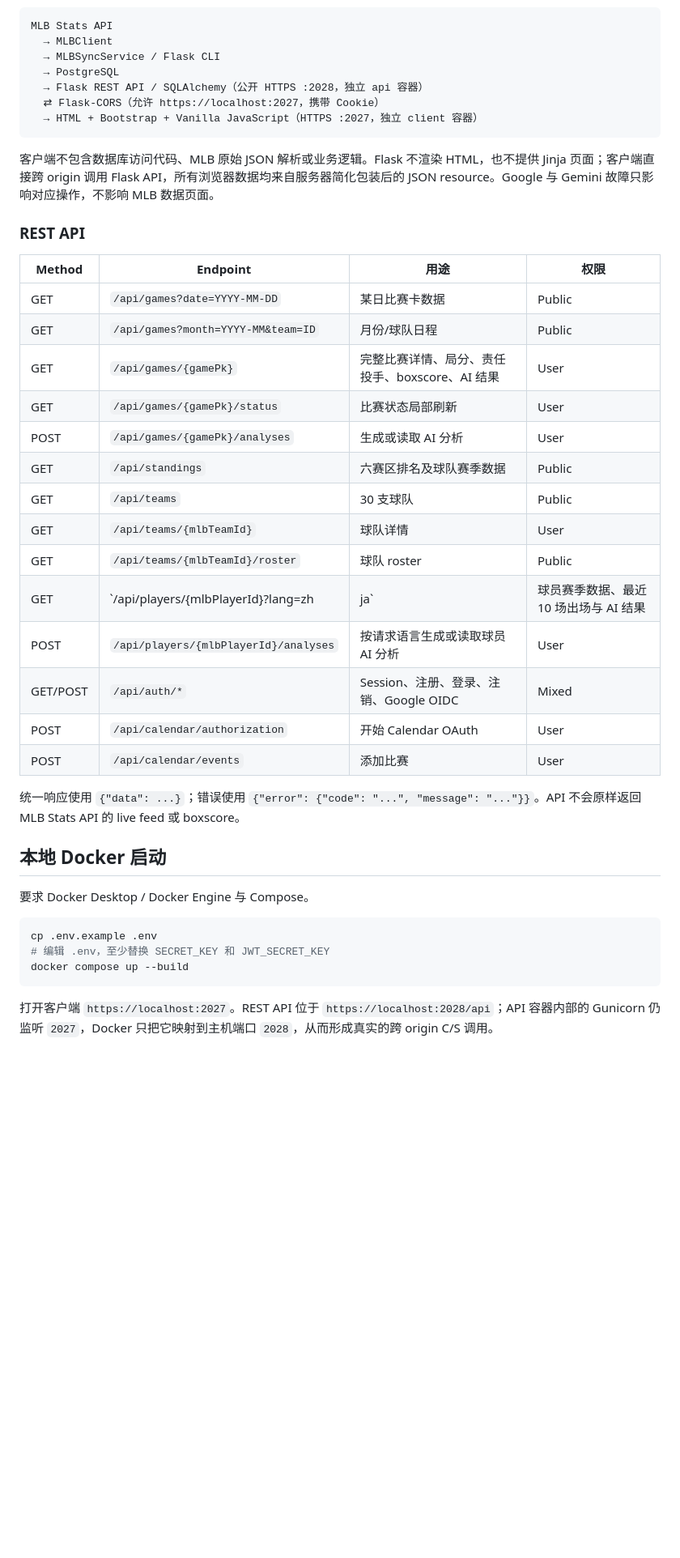
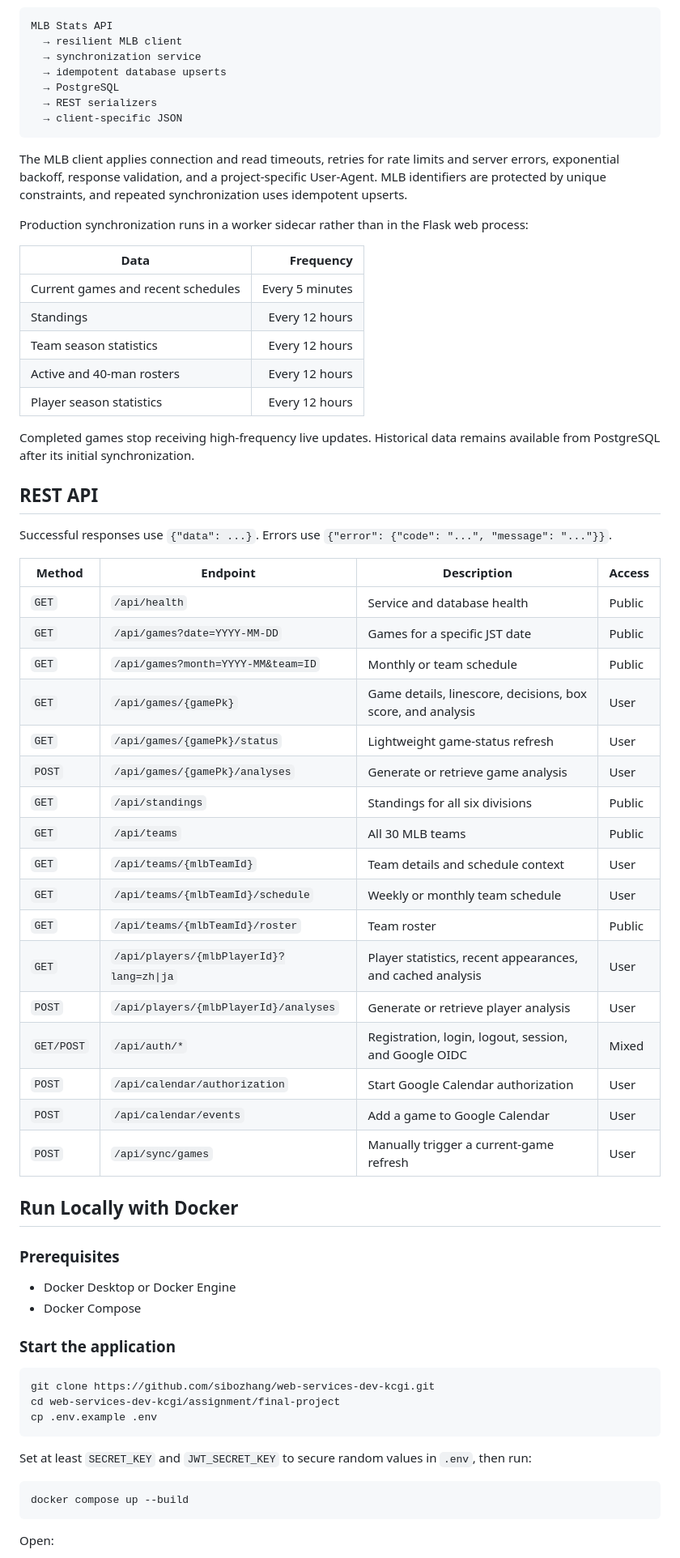
Before and after one commit to sibozhang/web-services-dev-kcgi, a Markdown page: assignment/final-project/README.md, the part around one of its changes. Shown at 81% size. GitHub-like rendering; blank space fills up the shorter version.

````diff
--- a/assignment/final-project/README.md
+++ b/assignment/final-project/README.md
@@ -46,46 +71,72 @@
 
 ```text
 MLB Stats API
-  → MLBClient
-  → MLBSyncService / Flask CLI
+  → resilient MLB client
+  → synchronization service
+  → idempotent database upserts
   → PostgreSQL
-  → Flask REST API / SQLAlchemy（公开 HTTPS :2028，独立 api 容器）
-  ⇄ Flask-CORS（允许 https://localhost:2027，携带 Cookie）
-  → HTML + Bootstrap + Vanilla JavaScript（HTTPS :2027，独立 client 容器）
+  → REST serializers
+  → client-specific JSON
 ```
 
-客户端不包含数据库访问代码、MLB 原始 JSON 解析或业务逻辑。Flask 不渲染 HTML，也不提供 Jinja 页面；客户端直接跨 origin 调用 Flask API，所有浏览器数据均来自服务器简化包装后的 JSON resource。Google 与 Gemini 故障只影响对应操作，不影响 MLB 数据页面。
+The MLB client applies connection and read timeouts, retries for rate limits and server errors, exponential backoff, response validation, and a project-specific User-Agent. MLB identifiers are protected by unique constraints, and repeated synchronization uses idempotent upserts.
 
-### REST API
+Production synchronization runs in a worker sidecar rather than in the Flask web process:
 
-| Method | Endpoint | 用途 | 权限 |
+| Data | Frequency |
+|---|---:|
+| Current games and recent schedules | Every 5 minutes |
+| Standings | Every 12 hours |
+| Team season statistics | Every 12 hours |
+| Active and 40-man rosters | Every 12 hours |
+| Player season statistics | Every 12 hours |
+
+Completed games stop receiving high-frequency live updates. Historical data remains available from PostgreSQL after its initial synchronization.
+
+## REST API
+
+Successful responses use `{"data": ...}`. Errors use `{"error": {"code": "...", "message": "..."}}`.
+
+| Method | Endpoint | Description | Access |
 |---|---|---|---|
-| GET | `/api/games?date=YYYY-MM-DD` | 某日比赛卡数据 | Public |
-| GET | `/api/games?month=YYYY-MM&team=ID` | 月份/球队日程 | Public |
-| GET | `/api/games/{gamePk}` | 完整比赛详情、局分、责任投手、boxscore、AI 结果 | User |
-| GET | `/api/games/{gamePk}/status` | 比赛状态局部刷新 | User |
-| POST | `/api/games/{gamePk}/analyses` | 生成或读取 AI 分析 | User |
-| GET | `/api/standings` | 六赛区排名及球队赛季数据 | Public |
-| GET | `/api/teams` | 30 支球队 | Public |
-| GET | `/api/teams/{mlbTeamId}` | 球队详情 | User |
-| GET | `/api/teams/{mlbTeamId}/roster` | 球队 roster | Public |
-| GET | `/api/players/{mlbPlayerId}?lang=zh|ja` | 球员赛季数据、最近 10 场出场与 AI 结果 | User |
-| POST | `/api/players/{mlbPlayerId}/analyses` | 按请求语言生成或读取球员 AI 分析 | User |
-| GET/POST | `/api/auth/*` | Session、注册、登录、注销、Google OIDC | Mixed |
-| POST | `/api/calendar/authorization` | 开始 Calendar OAuth | User |
-| POST | `/api/calendar/events` | 添加比赛 | User |
+| `GET` | `/api/health` | Service and database health | Public |
+| `GET` | `/api/games?date=YYYY-MM-DD` | Games for a specific JST date | Public |
+| `GET` | `/api/games?month=YYYY-MM&team=ID` | Monthly or team schedule | Public |
+| `GET` | `/api/games/{gamePk}` | Game details, linescore, decisions, box score, and analysis | User |
+| `GET` | `/api/games/{gamePk}/status` | Lightweight game-status refresh | User |
+| `POST` | `/api/games/{gamePk}/analyses` | Generate or retrieve game analysis | User |
+| `GET` | `/api/standings` | Standings for all six divisions | Public |
+| `GET` | `/api/teams` | All 30 MLB teams | Public |
+| `GET` | `/api/teams/{mlbTeamId}` | Team details and schedule context | User |
+| `GET` | `/api/teams/{mlbTeamId}/schedule` | Weekly or monthly team schedule | User |
+| `GET` | `/api/teams/{mlbTeamId}/roster` | Team roster | Public |
+| `GET` | `/api/players/{mlbPlayerId}?lang=zh\|ja` | Player statistics, recent appearances, and cached analysis | User |
+| `POST` | `/api/players/{mlbPlayerId}/analyses` | Generate or retrieve player analysis | User |
+| `GET/POST` | `/api/auth/*` | Registration, login, logout, session, and Google OIDC | Mixed |
+| `POST` | `/api/calendar/authorization` | Start Google Calendar authorization | User |
+| `POST` | `/api/calendar/events` | Add a game to Google Calendar | User |
+| `POST` | `/api/sync/games` | Manually trigger a current-game refresh | User |
 
-统一响应使用 `{"data": ...}`；错误使用 `{"error": {"code": "...", "message": "..."}}`。API 不会原样返回 MLB Stats API 的 live feed 或 boxscore。
+## Run Locally with Docker
 
-## 本地 Docker 启动
+### Prerequisites
 
-要求 Docker Desktop / Docker Engine 与 Compose。
+- Docker Desktop or Docker Engine
+- Docker Compose
+
+### Start the application
 
 ```bash
+git clone https://github.com/sibozhang/web-services-dev-kcgi.git
+cd web-services-dev-kcgi/assignment/final-project
 cp .env.example .env
-# 编辑 .env，至少替换 SECRET_KEY 和 JWT_SECRET_KEY
+```
+
+Set at least `SECRET_KEY` and `JWT_SECRET_KEY` to secure random values in `.env`, then run:
+
+```bash
 docker compose up --build
 ```
 
-打开客户端 `https://localhost:2027`。REST API 位于 `https://localhost:2028/api`；API 容器内部的 Gunicorn 仍监听 `2027`，Docker 只把它映射到主机端口 `2028`，从而形成真实的跨 origin C/S 调用。
+Open:
 
````
Also changed, not shown: other parts of assignment/final-project/README.md (+160 -138 lines).
